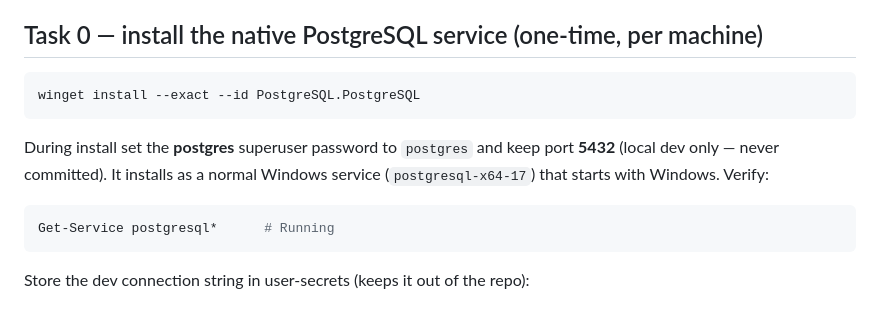
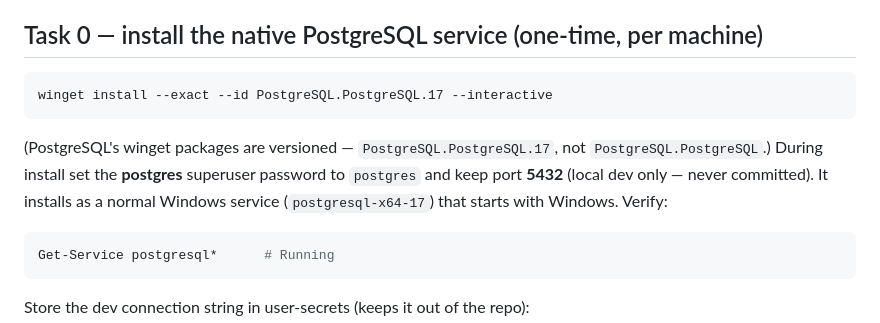
Before and after one commit to wendhq/wend, a Markdown page: docs/plans/2026-07-11-slice2a-postgres-native.md, the part around the change. Drawn GitHub-style.

Commit message:
docs: fix PostgreSQL winget package id (versioned .17)

````diff
--- a/docs/plans/2026-07-11-slice2a-postgres-native.md
+++ b/docs/plans/2026-07-11-slice2a-postgres-native.md
@@ -30,10 +30,10 @@
 ## Task 0 — install the native PostgreSQL service (one-time, per machine)
 
 ```powershell
-winget install --exact --id PostgreSQL.PostgreSQL
+winget install --exact --id PostgreSQL.PostgreSQL.17 --interactive
 ```
 
-During install set the **postgres** superuser password to `postgres` and keep port **5432** (local dev only — never committed). It installs as a normal Windows service (`postgresql-x64-17`) that starts with Windows. Verify:
+(PostgreSQL's winget packages are versioned — `PostgreSQL.PostgreSQL.17`, not `PostgreSQL.PostgreSQL`.) During install set the **postgres** superuser password to `postgres` and keep port **5432** (local dev only — never committed). It installs as a normal Windows service (`postgresql-x64-17`) that starts with Windows. Verify:
 
 ```powershell
 Get-Service postgresql*      # Running
````
